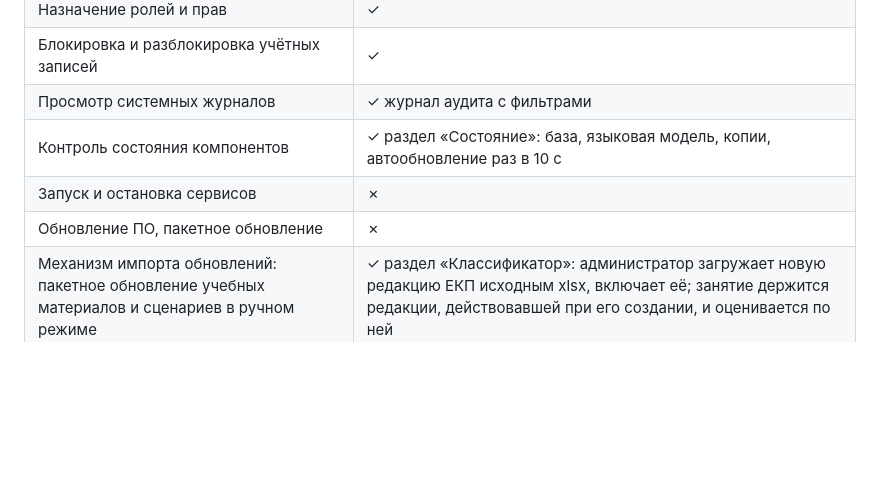
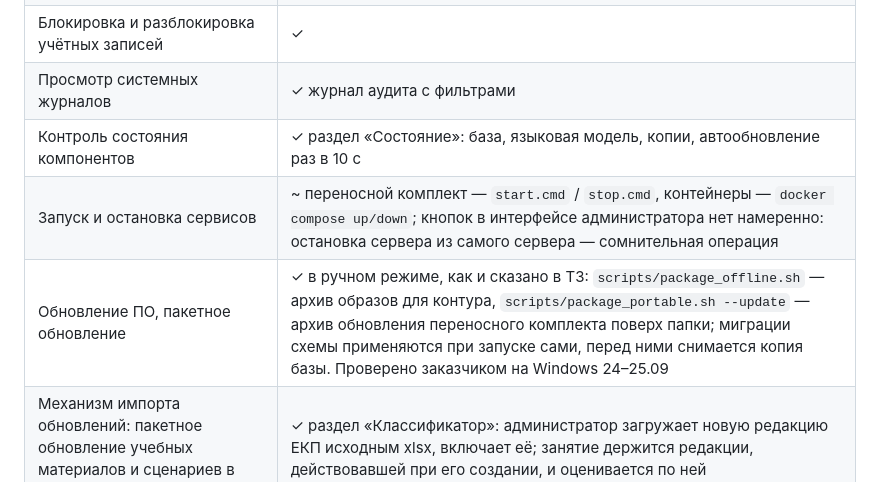
Before and after one commit to Obsidian-pb/gt_lct_hackaton, a Markdown page: docs/tz-coverage.md, the part around the change. Rendered like a GitHub page; blank space fills up the shorter version.

Commit message:
Сверка: запуск/остановка и пакетное обновление приведены к факту

```diff
--- a/docs/tz-coverage.md
+++ b/docs/tz-coverage.md
@@ -73,8 +73,8 @@
 | Блокировка и разблокировка учётных записей | ✓ |
 | Просмотр системных журналов | ✓ журнал аудита с фильтрами |
 | Контроль состояния компонентов | ✓ раздел «Состояние»: база, языковая модель, копии, автообновление раз в 10 с |
-| Запуск и остановка сервисов | ✗ |
-| Обновление ПО, пакетное обновление | ✗ |
+| Запуск и остановка сервисов | ~ переносной комплект — `start.cmd` / `stop.cmd`, контейнеры — `docker compose up/down`; кнопок в интерфейсе администратора нет намеренно: остановка сервера из самого сервера — сомнительная операция |
+| Обновление ПО, пакетное обновление | ✓ в ручном режиме, как и сказано в ТЗ: `scripts/package_offline.sh` — архив образов для контура, `scripts/package_portable.sh --update` — архив обновления переносного комплекта поверх папки; миграции схемы применяются при запуске сами, перед ними снимается копия базы. Проверено заказчиком на Windows 24–25.09 |
 | Механизм импорта обновлений: пакетное обновление учебных материалов и сценариев в ручном режиме | ✓ раздел «Классификатор»: администратор загружает новую редакцию ЕКП исходным xlsx, включает её; занятие держится редакции, действовавшей при его создании, и оценивается по ней |
 | Резервное копирование и его настройка | ~ копирование работает, его состояние видно администратору; запуск и расписание меняются переменными окружения |
 | Настройка параметров VoIP | ✗ |
```
